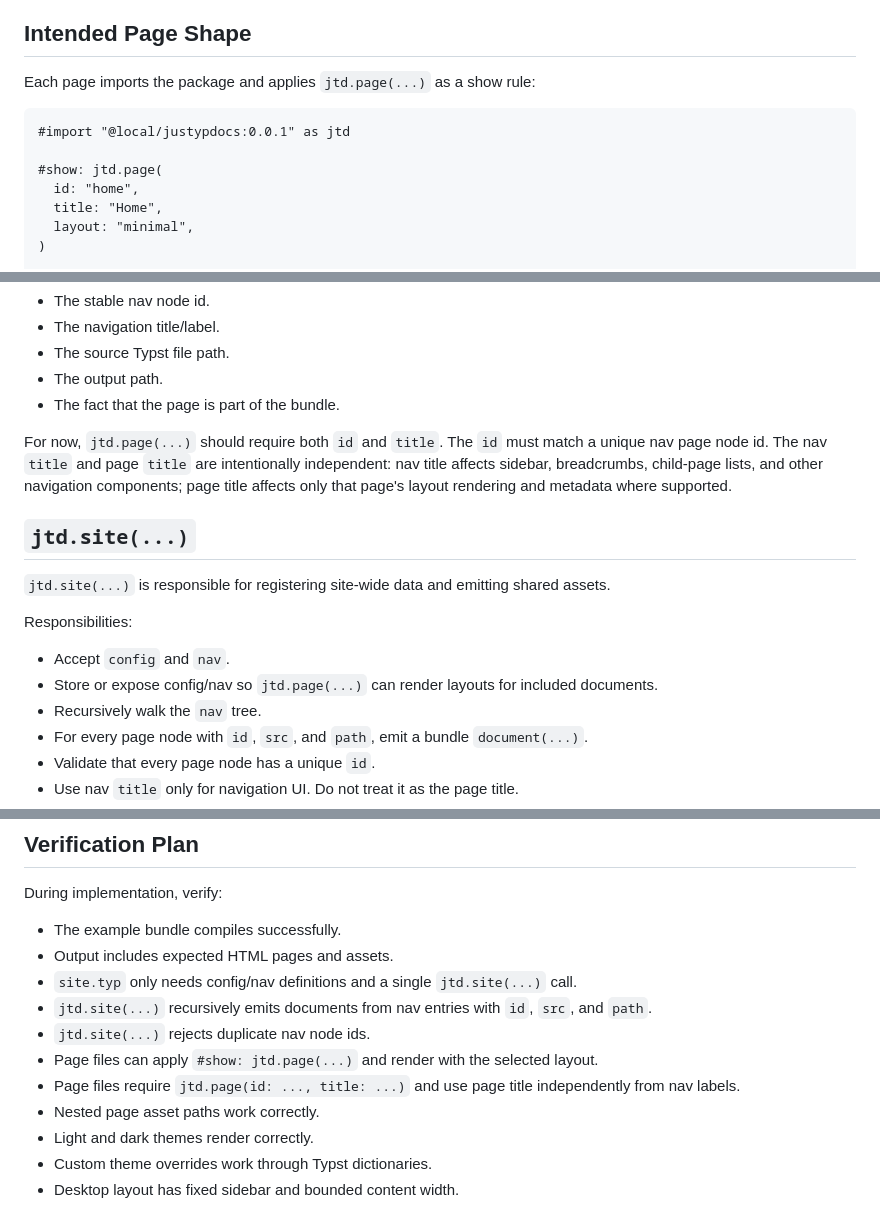
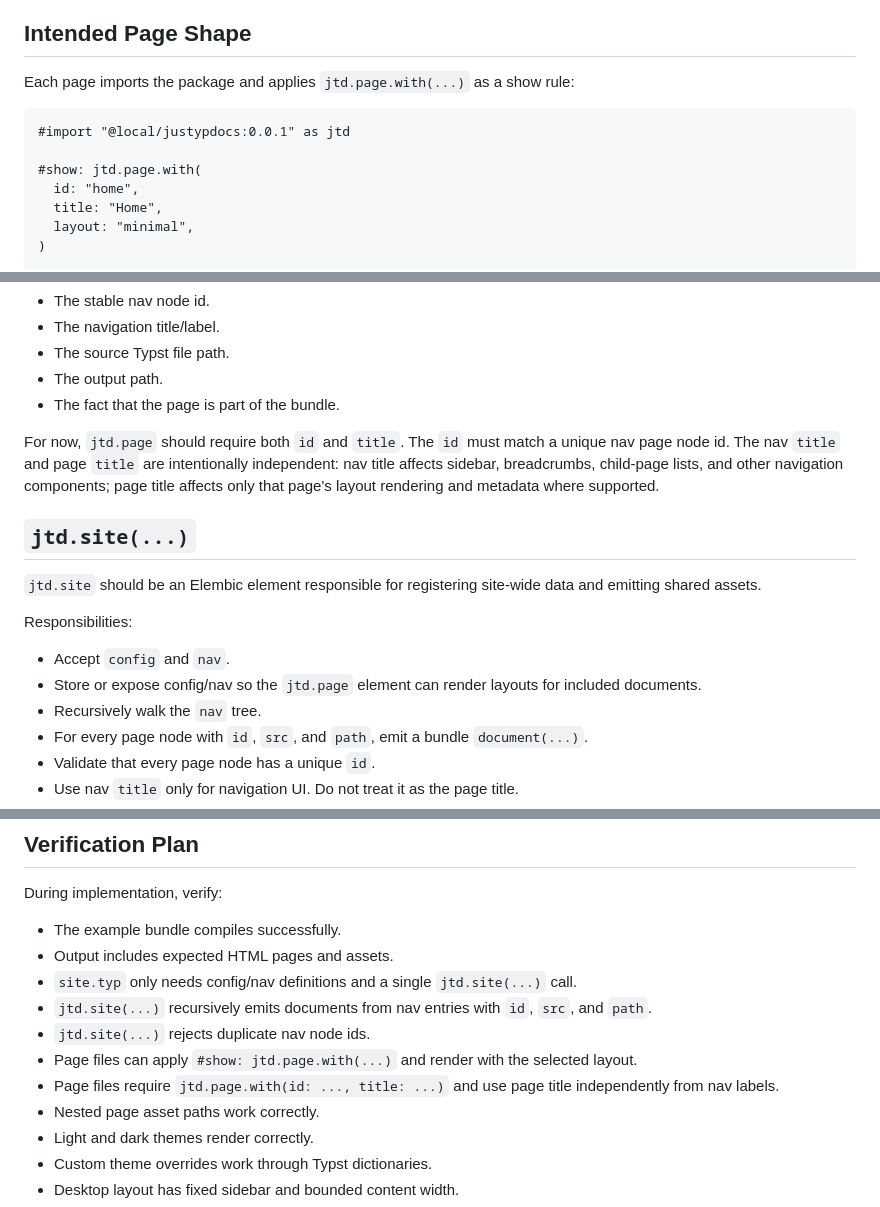
Before and after one commit to rctsang/justypdocs, a Markdown page: PLAN.md, 3 parts joined by grey strips. Drawn GitHub-style.

````diff
--- a/PLAN.md
+++ b/PLAN.md
@@ -129,12 +129,12 @@ typst watch --features bundle,html --format bundle site.typ dist
 
 ## Intended Page Shape
 
-Each page imports the package and applies `jtd.page(...)` as a show rule:
+Each page imports the package and applies `jtd.page.with(...)` as a show rule:
 
 ```typst
 #import "@local/justypdocs:0.0.1" as jtd
 
-#show: jtd.page(
+#show: jtd.page.with(
   id: "home",
   title: "Home",
   layout: "minimal",
@@ -165,16 +165,16 @@ The corresponding nav entry owns:
 - The output path.
 - The fact that the page is part of the bundle.
 
-For now, `jtd.page(...)` should require both `id` and `title`. The `id` must match a unique nav page node id. The nav `title` and page `title` are intentionally independent: nav title affects sidebar, breadcrumbs, child-page lists, and other navigation components; page title affects only that page's layout rendering and metadata where supported.
+For now, `jtd.page` should require both `id` and `title`. The `id` must match a unique nav page node id. The nav `title` and page `title` are intentionally independent: nav title affects sidebar, breadcrumbs, child-page lists, and other navigation components; page title affects only that page's layout rendering and metadata where supported.
 
 ## `jtd.site(...)`
 
-`jtd.site(...)` is responsible for registering site-wide data and emitting shared assets.
+`jtd.site` should be an Elembic element responsible for registering site-wide data and emitting shared assets.
 
 Responsibilities:
 
 - Accept `config` and `nav`.
-- Store or expose config/nav so `jtd.page(...)` can render layouts for included documents.
+- Store or expose config/nav so the `jtd.page` element can render layouts for included documents.
 - Recursively walk the `nav` tree.
 - For every page node with `id`, `src`, and `path`, emit a bundle `document(...)`.
 - Validate that every page node has a unique `id`.
@@ -503,8 +510,8 @@ During implementation, verify:
 - `site.typ` only needs config/nav definitions and a single `jtd.site(...)` call.
 - `jtd.site(...)` recursively emits documents from nav entries with `id`, `src`, and `path`.
 - `jtd.site(...)` rejects duplicate nav node ids.
-- Page files can apply `#show: jtd.page(...)` and render with the selected layout.
-- Page files require `jtd.page(id: ..., title: ...)` and use page title independently from nav labels.
+- Page files can apply `#show: jtd.page.with(...)` and render with the selected layout.
+- Page files require `jtd.page.with(id: ..., title: ...)` and use page title independently from nav labels.
 - Nested page asset paths work correctly.
 - Light and dark themes render correctly.
 - Custom theme overrides work through Typst dictionaries.
````
Also changed, not shown: other parts of PLAN.md (+16 -9 lines), TODO.md (+18 -14 lines).
